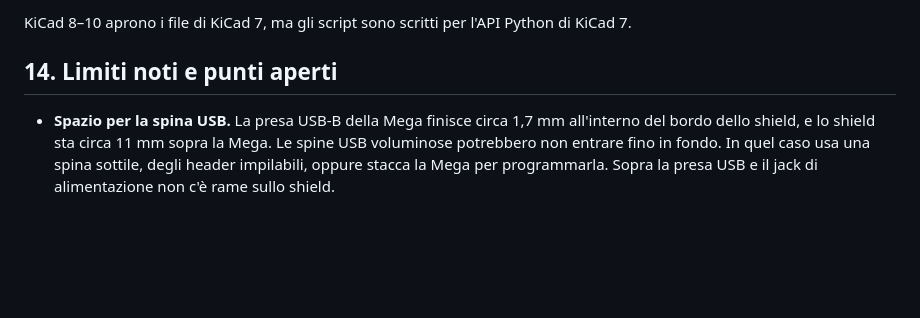
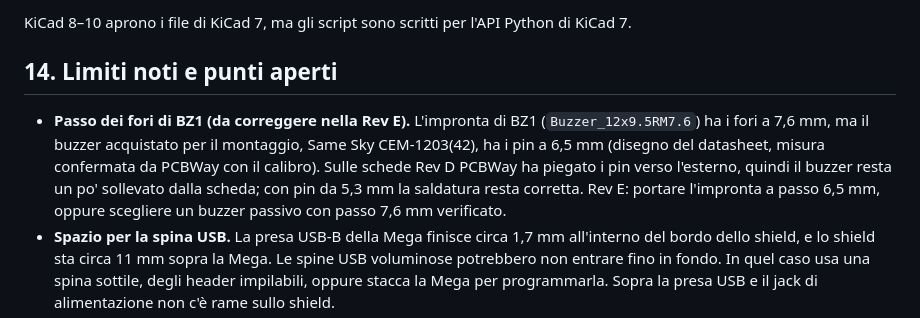
Before and after one commit to zanac/PSN-Presepe-2026, a Markdown page: README.it.md, the part around the change. GitHub-like rendering; blank space fills up the shorter version.

```diff
--- a/README.it.md
+++ b/README.it.md
@@ -556,6 +556,7 @@ KiCad 8–10 aprono i file di KiCad 7, ma gli script sono scritti per l'API Pyth
 
 ## 14. Limiti noti e punti aperti
 
+- **Passo dei fori di BZ1 (da correggere nella Rev E).** L'impronta di BZ1 (`Buzzer_12x9.5RM7.6`) ha i fori a 7,6 mm, ma il buzzer acquistato per il montaggio, Same Sky CEM-1203(42), ha i pin a 6,5 mm (disegno del datasheet, misura confermata da PCBWay con il calibro). Sulle schede Rev D PCBWay ha piegato i pin verso l'esterno, quindi il buzzer resta un po' sollevato dalla scheda; con pin da 5,3 mm la saldatura resta corretta. Rev E: portare l'impronta a passo 6,5 mm, oppure scegliere un buzzer passivo con passo 7,6 mm verificato.
 - **Spazio per la spina USB.** La presa USB-B della Mega finisce circa 1,7 mm all'interno del bordo dello shield, e lo shield sta circa 11 mm sopra la Mega. Le spine USB voluminose potrebbero non entrare fino in fondo. In quel caso usa una spina sottile, degli header impilabili, oppure stacca la Mega per programmarla. Sopra la presa USB e il jack di alimentazione non c'è rame sullo shield.
 - **Dati WS2811:** sulla scheda manca la resistenza in serie, va aggiunta da 330 Ω nel cavo ([sezione 7](#7-collegamento-dei-carichi)).
 - **Blu del CIELO (D4):** è sul Timer0, quindi resta a PWM 8 bit. TRAMONTO e ALBA (e R/G del CIELO) sono su timer a 16 bit e in un firmware futuro potrebbero passare a PWM da 10–12 bit.
```
Also changed, not shown: README.md (+1 -0 lines).
